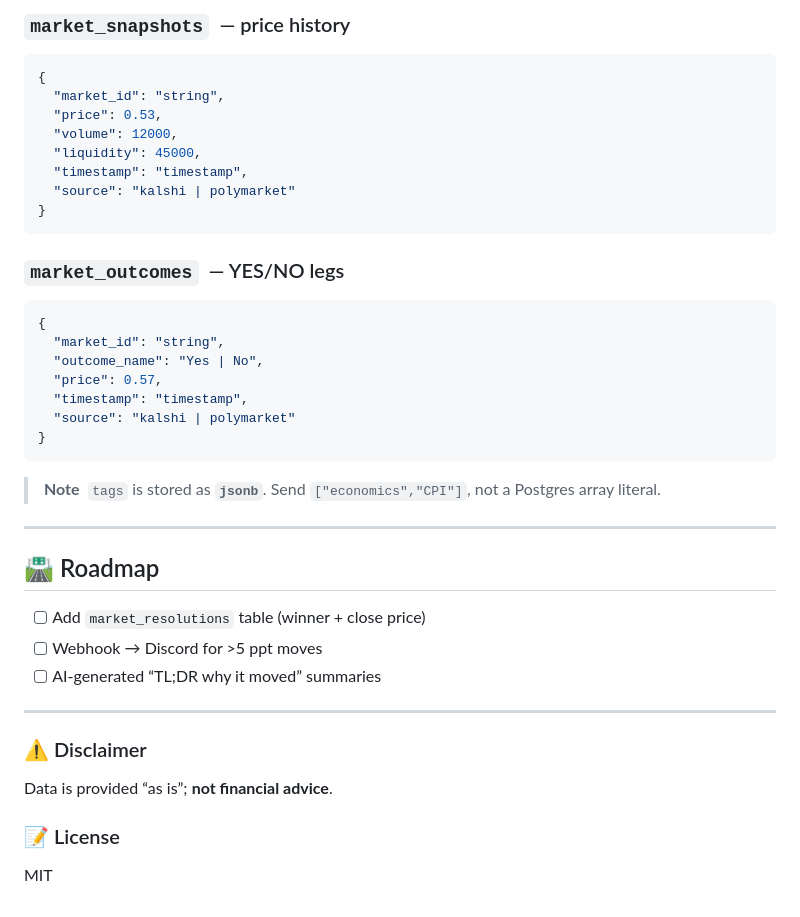
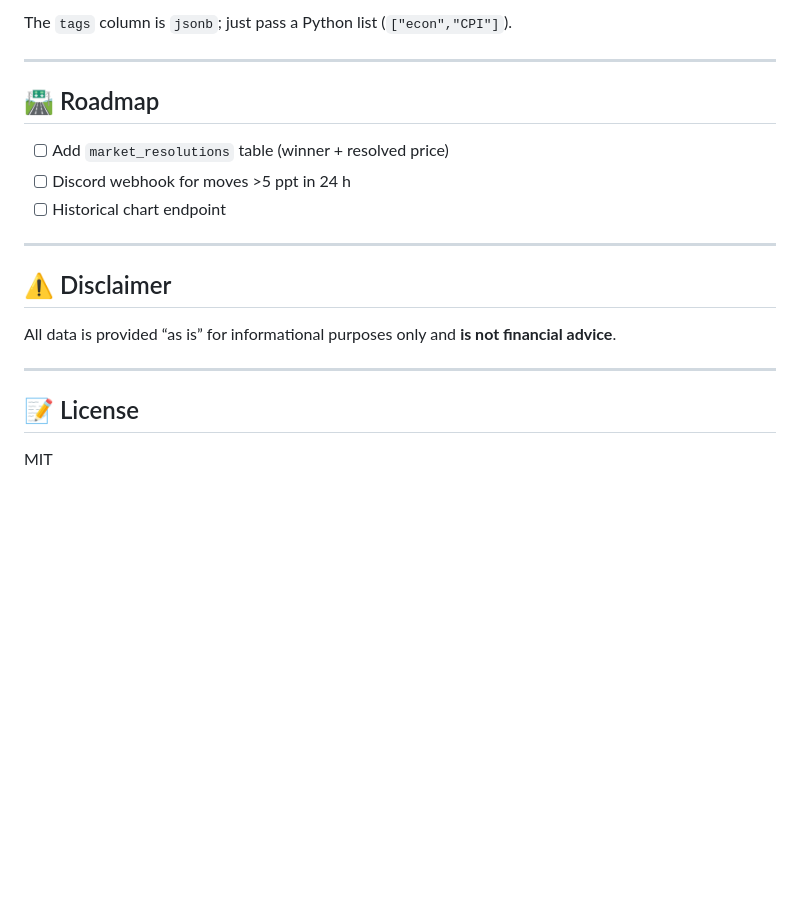
Before and after one commit to bapple999/predictionpulse-proxy, a Markdown page: readme.md, the part around one of its changes. Drawn GitHub-style; blank space fills up the shorter version.

````diff
--- a/readme.md
+++ b/readme.md
@@ -91,44 +85,21 @@ Add them **once** in both `.env` (for local runs) **and** your GitHub Secrets.
-### `market_snapshots`  — price history
-
-```jsonc
-{
-  "market_id": "string",
-  "price": 0.53,
-  "volume": 12000,
-  "liquidity": 45000,
-  "timestamp": "timestamp",
-  "source": "kalshi | polymarket"
-}
-```
-
-### `market_outcomes`  — YES/NO legs
-
-```jsonc
-{
-  "market_id": "string",
-  "outcome_name": "Yes | No",
-  "price": 0.57,
-  "timestamp": "timestamp",
-  "source": "kalshi | polymarket"
-}
-```
-
-> **Note**  `tags` is stored as **`jsonb`**. Send `["economics","CPI"]`, not a Postgres array literal.
+The `tags` column is `jsonb`; just pass a Python list (`["econ","CPI"]`).
 
 ---
 
 ## 🛣 Roadmap
 
-* [ ] Add `market_resolutions` table (winner + close price)
-* [ ] Webhook → Discord for >5 ppt moves
-* [ ] AI‑generated “TL;DR why it moved” summaries
+* [ ] Add `market_resolutions` table (winner + resolved price)
+* [ ] Discord webhook for moves >5 ppt in 24 h
+* [ ] Historical chart endpoint
 
 ---
 
-### ⚠️ Disclaimer
+## ⚠️ Disclaimer
 
-Data is provided “as is”; **not financial advice**.
+All data is provided “as is” for informational purposes only and **is not financial advice**.
 
-### 📝 License
+---
+
+## 📝 License
 
 MIT
````
Also changed, not shown: other parts of readme.md (+58 -64 lines).
